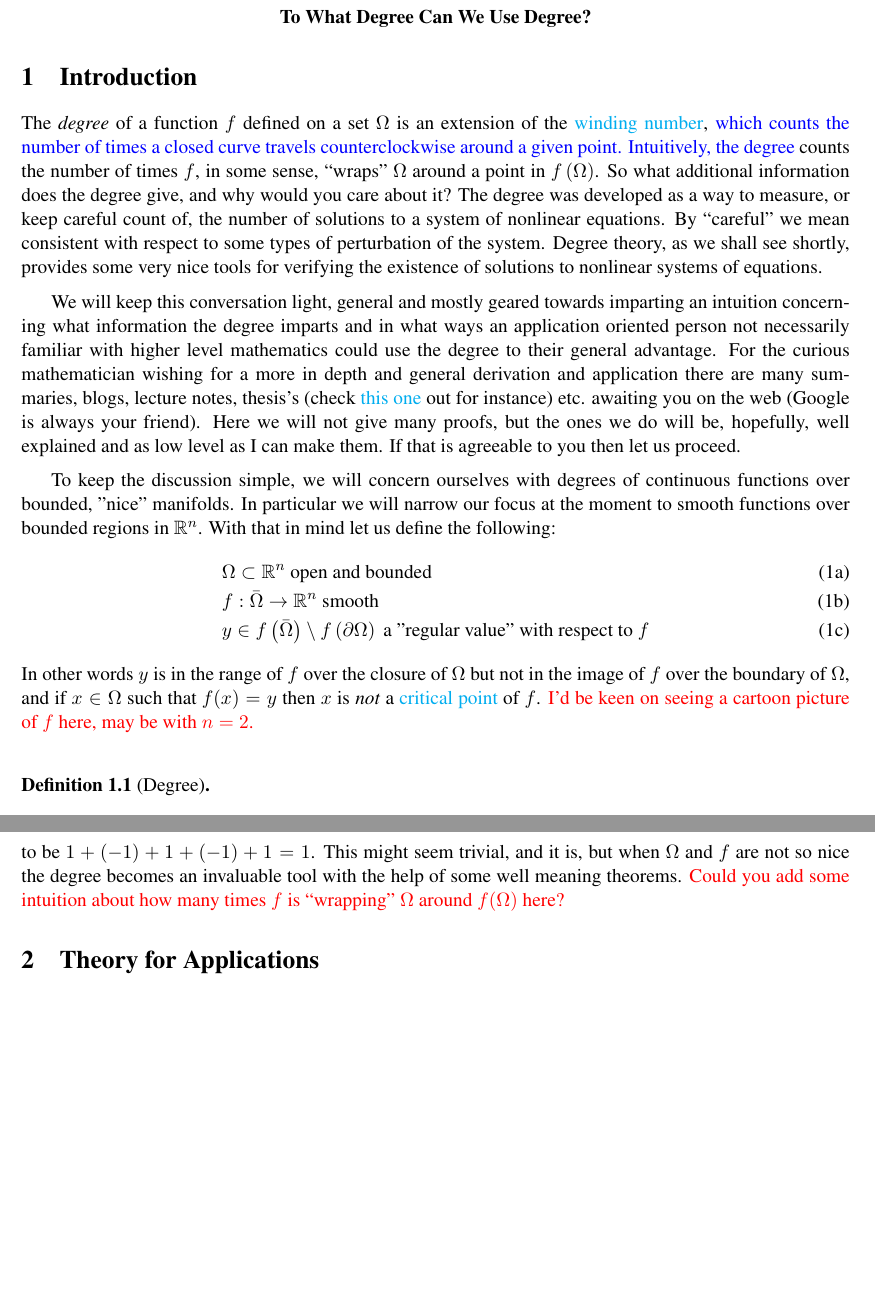
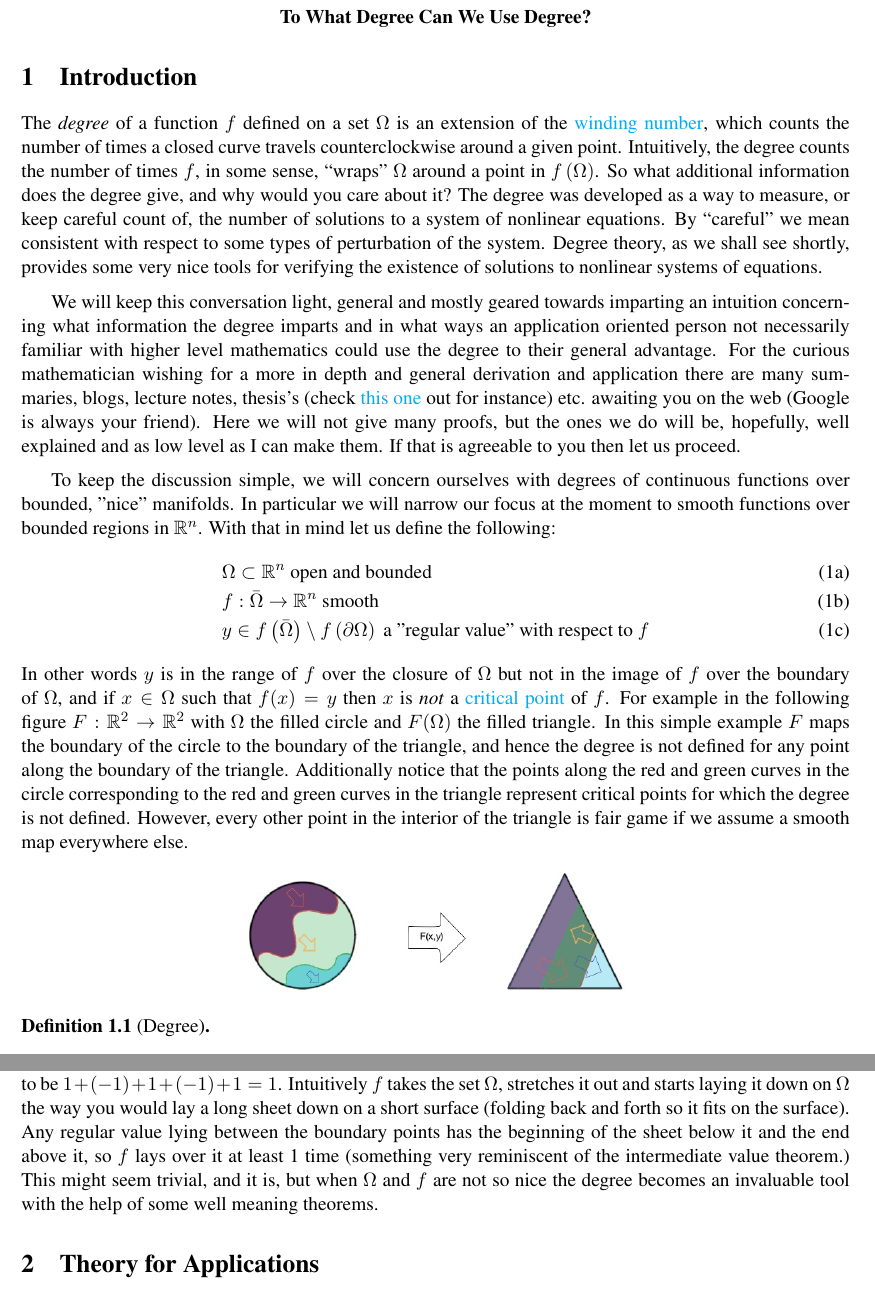
Before and after one commit to mtdaydream/OPF, a LaTeX document (WriteUps/DegreeTheory.tex): two parts of pages 1 and 3 of 4, joined at a grey line, cut so that both start at the same text, the shorter picture padded with empty space. Compiled offline with pdfLaTeX.

Commit message:
Minor changes+suggestions
Addressed the changes and suggestions. Ready for transer to blog after final review.

```diff
--- a/WriteUps/DegreeTheory.tex
+++ b/WriteUps/DegreeTheory.tex
@@ -112,8 +112,8 @@
 The \emph{degree} of a function $f$ defined on a set $\Omega$
 %and $f\left(\Omega\right)$
 is an extension of the \href{https://en.wikipedia.org/wiki/Winding_number}{winding number},
-\add{which counts the number of times a closed curve travels counterclockwise around a given point.
-Intuitively, the degree} counts the number of times $f$, in some sense, ``wraps'' $\Omega$ around a point in $f\left(\Omega\right)$.
+which counts the number of times a closed curve travels counterclockwise around a given point.
+Intuitively, the degree counts the number of times $f$, in some sense, ``wraps'' $\Omega$ around a point in $f\left(\Omega\right)$.
 So what additional information does the degree give, and why would you care about it?
 The degree was developed as a way to measure, or keep careful count of, the number of solutions to a system of nonlinear equations.
 By ``careful'' we mean consistent with respect to some types of perturbation of the system.
@@ -132,7 +132,10 @@ we will concern ourselves with degrees of continuous functions over bounded, "ni
 & y\in f\left(\bar{\Omega}\right)\setminus f\left(\partial\Omega\right) \text{ a "regular value" with respect to $f$}
 \end{align}
 \end{subequations}
-In other words $y$ is in the range of $f$ over the closure of $\Omega$ but not in the image of $f$ over the boundary of $\Omega$, and if $x\in\Omega$ such that $f(x)=y$ then $x$ is \emph{not} a \href{https://en.wikipedia.org/wiki/Critical_point_(mathematics)}{critical point} of $f$.  \delete{I'd be keen on seeing a cartoon picture of $f$ here, may be with $n=2$.} \\
+In other words $y$ is in the range of $f$ over the closure of $\Omega$ but not in the image of $f$ over the boundary of $\Omega$, and if $x\in\Omega$ such that $f(x)=y$ then $x$ is \emph{not} a \href{https://en.wikipedia.org/wiki/Critical_point_(mathematics)}{critical point} of $f$. For example in the following figure $F:\mathbb{R}^2\rightarrow\mathbb{R}^2$ with $\Omega$ the filled circle and $F(\Omega)$ the filled triangle. In this simple example $F$ maps the boundary of the circle to the boundary of the triangle, and hence the degree is not defined for any point along the boundary of the triangle. Additionally notice that the points along the red and green curves in the circle corresponding to the red and green curves in the triangle represent critical points for which the degree is not defined. However, every other point in the interior of the triangle is fair game if we assume a smooth map everywhere else.
+\begin{center}
+\includegraphics[scale=0.4]{Figures/R2Ex}
+\end{center}
 
 
 \begin{cdef}[Degree] \ \\
@@ -184,9 +187,9 @@ Note that by the definition of the degree we can conclude readily that a solutio
 
 Here we can define $\color{OliveGreen}{\Omega\approx (0,8.3)}$, giving us $\color{Cyan}{f(\Omega)\approx (-2.8,4.1)}$.
 Observe that certainly $y=0$ is a regular value of $f$ over $\Omega$ which does not lie on the boundary of $f(\Omega)$.
-Thus we can compute $\operatorname{deg}\left(f,\Omega,y\right)$ to be $1+(-1)+1+(-1)+1=1$.
+Thus we can compute $\operatorname{deg}\left(f,\Omega,y\right)$ to be $1+(-1)+1+(-1)+1=1$. Intuitively $f$ takes the set $\Omega$, stretches it out and starts laying it down on $\Omega$ the way you would lay a long sheet down on a short surface (folding back and forth so it fits on the surface). Any regular value lying between the boundary points has the beginning of the sheet below it and the end above it, so $f$ lays over it at least 1 time (something very reminiscent of the intermediate value theorem.)
 This might seem trivial, and it is, but when $\Omega$ and $f$ are not so nice the degree becomes an invaluable tool with the help of some well meaning theorems.
-\delete{Could you add some intuition about how many times $f$ is ``wrapping'' $\Omega$ around $f(\Omega)$ here?}
+
 
 
 %\newpage
```
Also changed, not shown: WriteUps/Figures/R2Ex.jpg (added).
